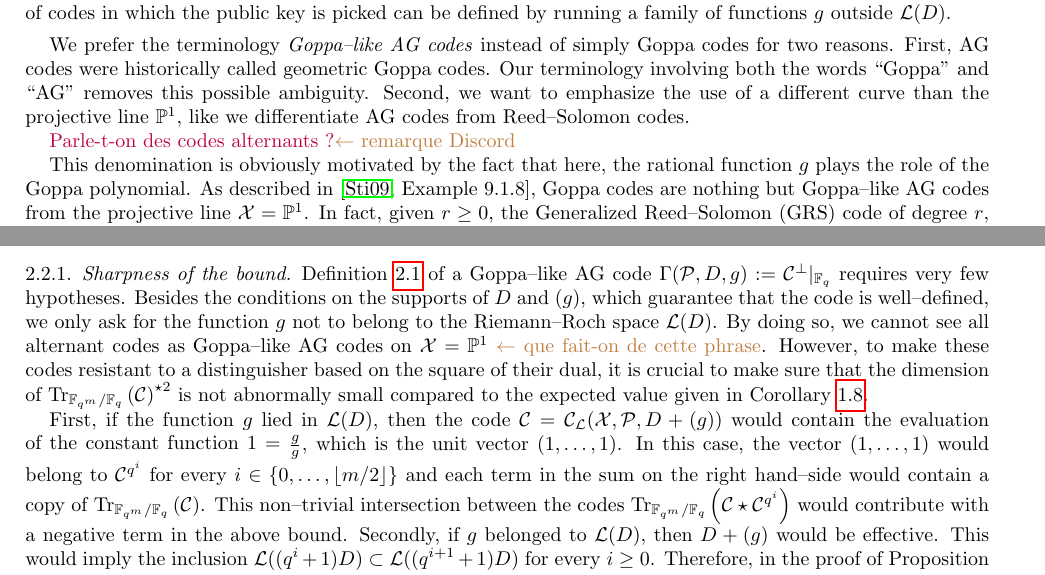
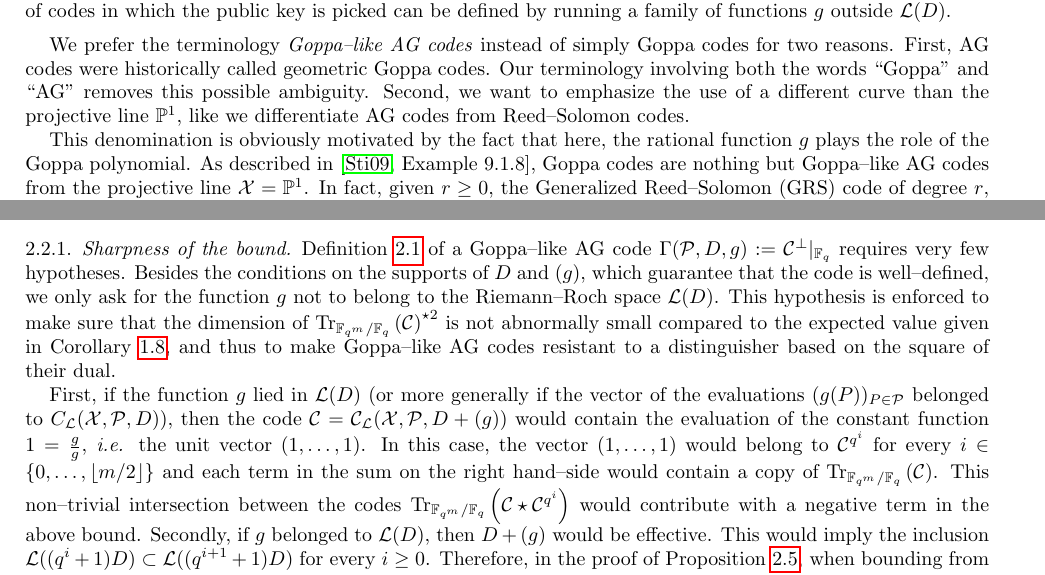
Before and after one commit to Reiikar/Distinguisher, a LaTeX paper (src/Hermitian_SSAG_distinguisher.tex): two parts of pages 7 and 9 of 18, joined at a grey line, cut so that both start at the same text. Compiled offline with pdfLaTeX.

Commit message:
bye bye les codes alternants

```diff
--- a/src/Hermitian_SSAG_distinguisher.tex
+++ b/src/Hermitian_SSAG_distinguisher.tex
@@ -497,8 +497,6 @@ Introducing this function $g$ facilitates the use of SSAG as public keys for McE
 
 We prefer the terminology \emph{Goppa--like AG codes} instead of simply Goppa codes for two reasons. First, AG codes were historically called geometric Goppa codes. Our terminology involving both the words \textquote{Goppa} and \textquote{AG} removes this possible ambiguity. Second, we want to emphasize the use of a different curve than the projective line $\PP^1$, like we differentiate AG codes from Reed--Solomon codes.
 
-\jade{Parle-t-on des codes alternants ?}\mathieu{$\leftarrow$ remarque Discord}
-
 This denomination is obviously motivated by the fact that here, the rational function $g$ plays the role of the Goppa polynomial. As described in \cite[Example~9.1.8]{Sti09}, Goppa codes are nothing but Goppa--like AG codes from the projective line $\calX=\PP^1$. In fact, given $r \geq 0$, the Generalized Reed--Solomon (GRS) code of degree $r$, support $\mathbf{x} \in \fqm^n$ and multiplier $\mathbf{y} \in (\fqm^*)^n$ is defined as
 \[\GRS_r(\mathbf{x},\mathbf{y})=\{(y_1f(x_1),y_2f(x_2),\dots,y_nf(x_n)) \mid f \in \fqm[X] \text{ such that } \deg f < r \}.\]
 Take a univariate polynomial $g$ of degree $r$ such that $g(x_i) \neq 0$ for every  $i \in \{1,\dots,n\}$. Then the Goppa code of order $r$ and support $\mathbf{x} \in \fqm^n$ is defined as
@@ -579,9 +577,9 @@ $$e =  \left\lfloor \log_q\left(\dfrac{k^2}{s}\right)\right\rfloor.$$
 
 \subsubsection{Sharpness of the bound} \label{section:sharpness}
 
-Definition \ref{def:Goppa--like_AG_code} of a Goppa--like AG code $\Gamma(\calP,D,g) := \calC^{\perp}|_{\fq}$ requires very few hypotheses. Besides the conditions on the supports of $D$ and $(g)$, which guarantee that the code is well--defined, we only ask for the function $g$ not to belong to the Riemann--Roch space $\calL(D)$. By doing so, we cannot see all alternant codes  as Goppa--like AG codes on $\calX=\PP^1$ \mathieu{$\leftarrow$ que fait-on de cette phrase}. However, to make these codes resistant to a distinguisher based on the square of their dual, it is crucial to make sure that the dimension of $\Tr{\calC}^{\star 2}$ is not abnormally small compared to the expected value given in Corollary \ref{coro:first_bound_square_of_trace}.
+Definition \ref{def:Goppa--like_AG_code} of a Goppa--like AG code $\Gamma(\calP,D,g) := \calC^{\perp}|_{\fq}$ requires very few hypotheses. Besides the conditions on the supports of $D$ and $(g)$, which guarantee that the code is well--defined, we only ask for the function $g$ not to belong to the Riemann--Roch space $\calL(D)$. This hypothesis is enforced to make sure that the dimension of $\Tr{\calC}^{\star 2}$ is not abnormally small compared to the expected value given in Corollary \ref{coro:first_bound_square_of_trace}, and thus to make Goppa--like AG codes resistant to a distinguisher based on the square of their dual.
 
-First, if the function $g$ lied in $\calL(D)$, then the code $\calC= \calC_{\calL}(\calX,\calP,D+(g))$ would contain the evaluation of the constant function $1=\frac{g}{g}$, which is the unit vector $(1,\dots,1)$. In this case, the vector $(1,\dots,1)$ would belong to $\calC^{q^i}$ for every $i \in \{0,\dots, \lfloor{m/2} \rfloor\}$ and each term in the sum on the right hand--side would contain a copy of $\Tr{\calC}$. This non--trivial intersection between the codes $\Tr{\calC\star \calC^{q^i}}$ would contribute with a negative term in the above bound.
+First, if the function $g$ lied in $\calL(D)$ (or more generally if the vector of the evaluations $(g(P))_{P \in \calP}$ belonged to $C_\calL(\calX,\calP,D)$), then the code $\calC= \calC_{\calL}(\calX,\calP,D+(g))$ would contain the evaluation of the constant function $1=\frac{g}{g}$, \textit{i.e.} the unit vector $(1,\dots,1)$. In this case, the vector $(1,\dots,1)$ would belong to $\calC^{q^i}$ for every $i \in \{0,\dots, \lfloor{m/2} \rfloor\}$ and each term in the sum on the right hand--side would contain a copy of $\Tr{\calC}$. This non--trivial intersection between the codes $\Tr{\calC\star \calC^{q^i}}$ would contribute with a negative term in the above bound.
 Secondly, if $g$ belonged to $\calL(D)$, then $D+(g)$ would be effective. This would imply the inclusion $\calL((q^i+1)D) \subset \calL((q^{i+1}+1)D)$ for every $i \geq 0$. Therefore, in the proof of Proposition \ref{prop:bound_dim_using_inclusions}, when bounding from above the dimension of the sum by the sum of the dimensions of the trace codes, we would have no chance to get a sharp bound.
 
 Unfortunately, the condition $g \notin \calL(D)$ does not guarantee that the bound given in Proposition \ref{prop:bound_dim_using_inclusions} is reached. In the following proposition, we detail one situation in which we cannot hope for equality.
```
